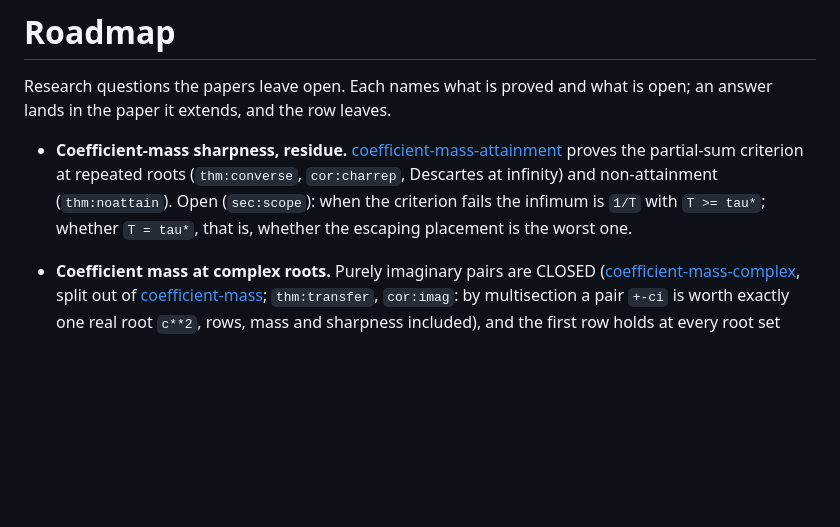
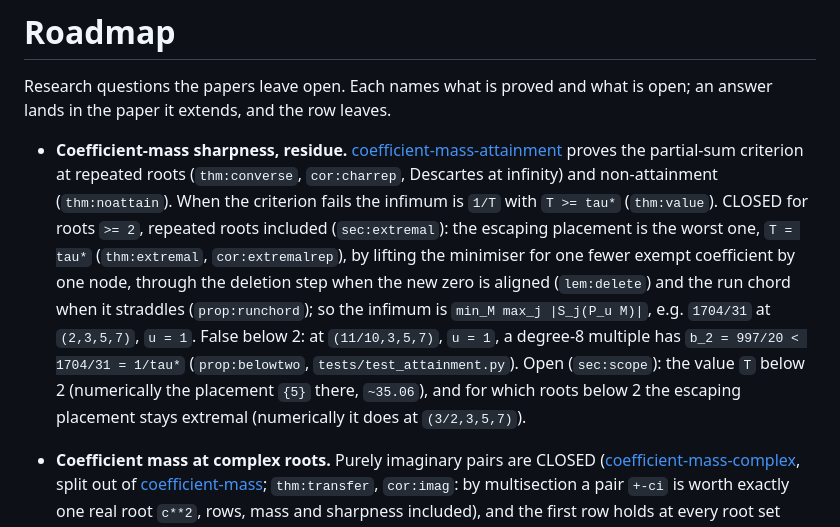
Before and after one commit to bangyen/coefficient-mass, a Markdown page: ROADMAP.md, the part around the change. Drawn GitHub-style; blank space fills up the shorter version.

Commit message:
Roadmap: close the sharpness residue at roots >= 2; list the test file
The residue entry now records thm:extremal and cor:extremalrep (T = tau*
at roots >= 2, repeated roots included) and prop:belowtwo (false below 2),
leaving open the value of T below the cutoff.  README lists
tests/test_attainment.py.

```diff
--- a/ROADMAP.md
+++ b/ROADMAP.md
@@ -7,9 +7,19 @@ is open; an answer lands in the paper it extends, and the row leaves.
   [coefficient-mass-attainment](coefficient-mass-attainment.tex)
   proves the partial-sum criterion at repeated roots (`thm:converse`,
   `cor:charrep`, Descartes at infinity) and non-attainment
-  (`thm:noattain`).  Open (`sec:scope`): when the criterion fails the
-  infimum is `1/T` with `T >= tau*`; whether `T = tau*`, that is, whether
-  the escaping placement is the worst one.
+  (`thm:noattain`).  When the criterion fails the infimum is `1/T` with
+  `T >= tau*` (`thm:value`).  CLOSED for roots `>= 2`, repeated roots
+  included (`sec:extremal`): the escaping placement is the worst one, `T =
+  tau*` (`thm:extremal`, `cor:extremalrep`), by lifting the minimiser for
+  one fewer exempt coefficient by one node, through the deletion step when
+  the new zero is aligned (`lem:delete`) and the run chord when it straddles
+  (`prop:runchord`); so the infimum is `min_M max_j |S_j(P_u M)|`, e.g.
+  `1704/31` at `(2,3,5,7)`, `u = 1`.  False below 2: at `(11/10,3,5,7)`,
+  `u = 1`, a degree-8 multiple has `b_2 = 997/20 < 1704/31 = 1/tau*`
+  (`prop:belowtwo`, `tests/test_attainment.py`).  Open (`sec:scope`): the
+  value `T` below 2 (numerically the placement `{5}` there, `~35.06`), and
+  for which roots below 2 the escaping placement stays extremal
+  (numerically it does at `(3/2,3,5,7)`).
 
 - **Coefficient mass at complex roots.**  Purely imaginary pairs are CLOSED
   ([coefficient-mass-complex](coefficient-mass-complex.tex), split
```
Also changed, not shown: README.md (+2 -1 lines).
